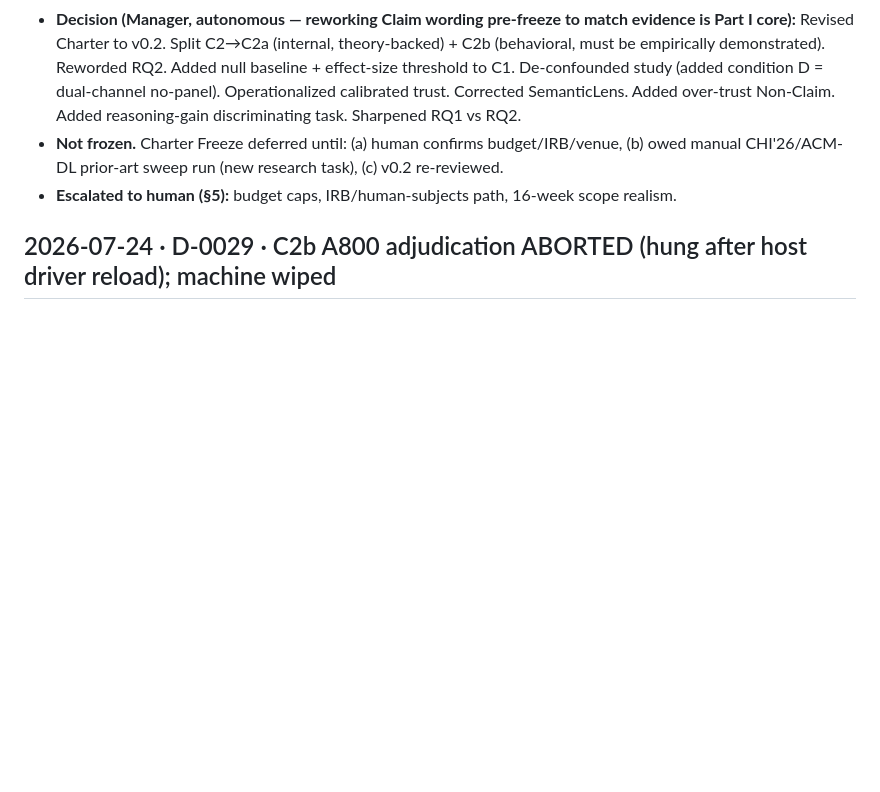
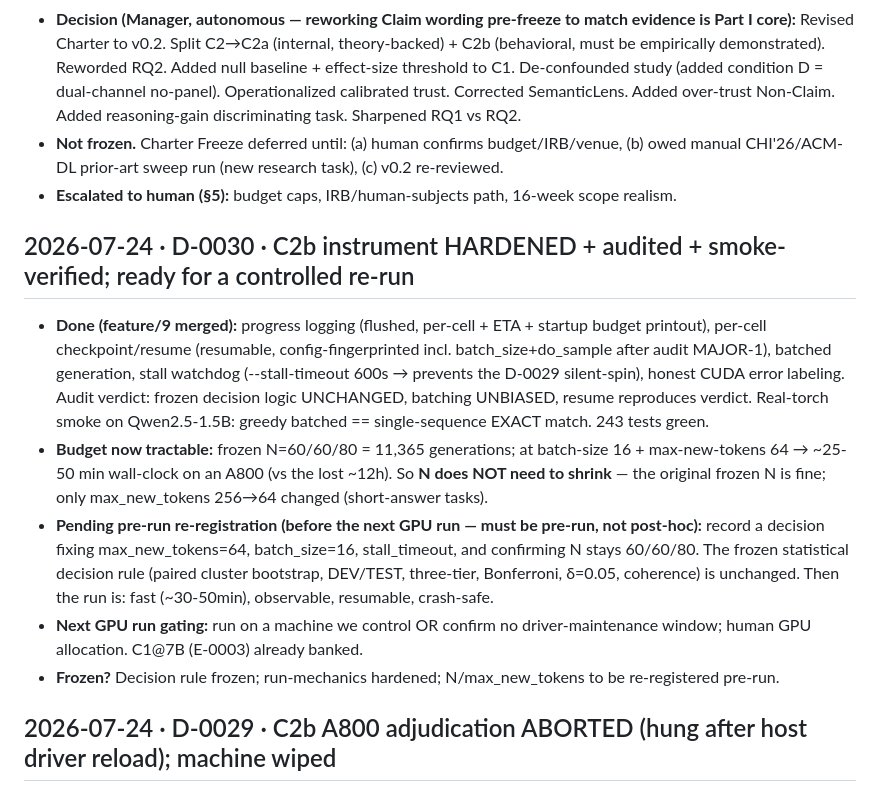
Before and after one commit to EloiseJulia/cognitive-console, a Markdown page: docs/ledgers/decision-log.md, the part around the change. GitHub-like rendering; blank space fills up the shorter version.

Commit message:
Log D-0030: C2b instrument hardened+audited+smoke-verified; ready for controlled re-run
Progress logging + checkpoint/resume + batched gen + stall watchdog; audit clean;
greedy batched == single-sequence exact on 1.5B. Frozen N now ~25-50min (was 12h),
so N stays 60/60/80. Pending pre-run re-registration of max_new_tokens=64/batch=16.

Co-authored-by: Copilot <223556219+Copilot@users.noreply.github.com>
Copilot-Session: 51c5d0b2-bb0c-4bef-8d19-60e076eb999e

```diff
--- a/docs/ledgers/decision-log.md
+++ b/docs/ledgers/decision-log.md
@@ -48,6 +48,23 @@
 - **Not frozen.** Charter Freeze deferred until: (a) human confirms budget/IRB/venue, (b) owed manual
   CHI'26/ACM-DL prior-art sweep run (new research task), (c) v0.2 re-reviewed.
 - **Escalated to human (§5):** budget caps, IRB/human-subjects path, 16-week scope realism.
+
+## 2026-07-24 · D-0030 · C2b instrument HARDENED + audited + smoke-verified; ready for a controlled re-run
+- **Done (feature/9 merged):** progress logging (flushed, per-cell + ETA + startup budget printout),
+  per-cell checkpoint/resume (resumable, config-fingerprinted incl. batch_size+do_sample after audit MAJOR-1),
+  batched generation, stall watchdog (--stall-timeout 600s → prevents the D-0029 silent-spin), honest CUDA
+  error labeling. Audit verdict: frozen decision logic UNCHANGED, batching UNBIASED, resume reproduces verdict.
+  Real-torch smoke on Qwen2.5-1.5B: greedy batched == single-sequence EXACT match. 243 tests green.
+- **Budget now tractable:** frozen N=60/60/80 = 11,365 generations; at batch-size 16 + max-new-tokens 64 →
+  ~25-50 min wall-clock on an A800 (vs the lost ~12h). So **N does NOT need to shrink** — the original frozen
+  N is fine; only max_new_tokens 256→64 changed (short-answer tasks).
+- **Pending pre-run re-registration (before the next GPU run — must be pre-run, not post-hoc):** record a
+  decision fixing max_new_tokens=64, batch_size=16, stall_timeout, and confirming N stays 60/60/80. The frozen
+  statistical decision rule (paired cluster bootstrap, DEV/TEST, three-tier, Bonferroni, δ=0.05, coherence)
+  is unchanged. Then the run is: fast (~30-50min), observable, resumable, crash-safe.
+- **Next GPU run gating:** run on a machine we control OR confirm no driver-maintenance window; human GPU
+  allocation. C1@7B (E-0003) already banked.
+- **Frozen?** Decision rule frozen; run-mechanics hardened; N/max_new_tokens to be re-registered pre-run.
 
 ## 2026-07-24 · D-0029 · C2b A800 adjudication ABORTED (hung after host driver reload); machine wiped
 - **Outcome:** the frozen C2b adjudication run on the borrowed A800 was KILLED after ~11h56m and produced NO
```
